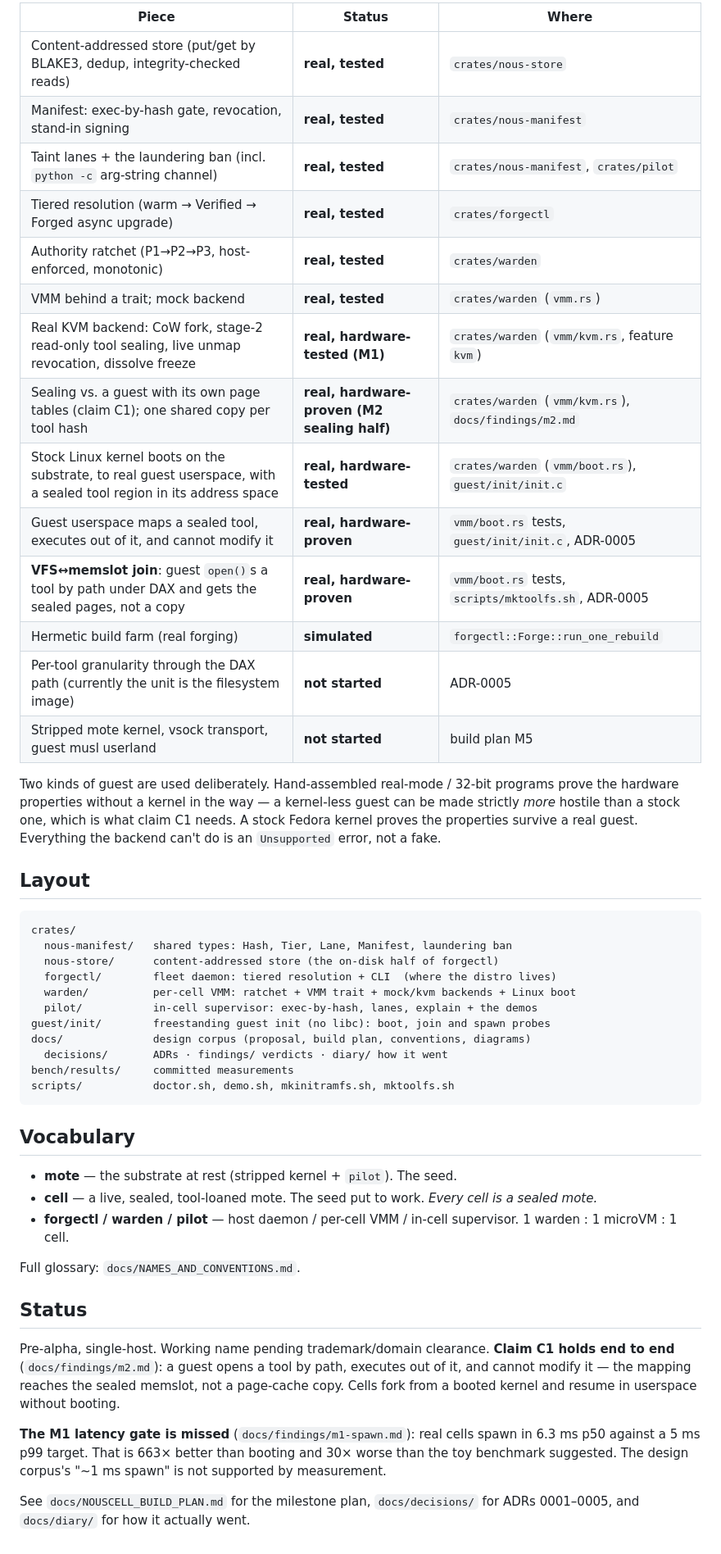
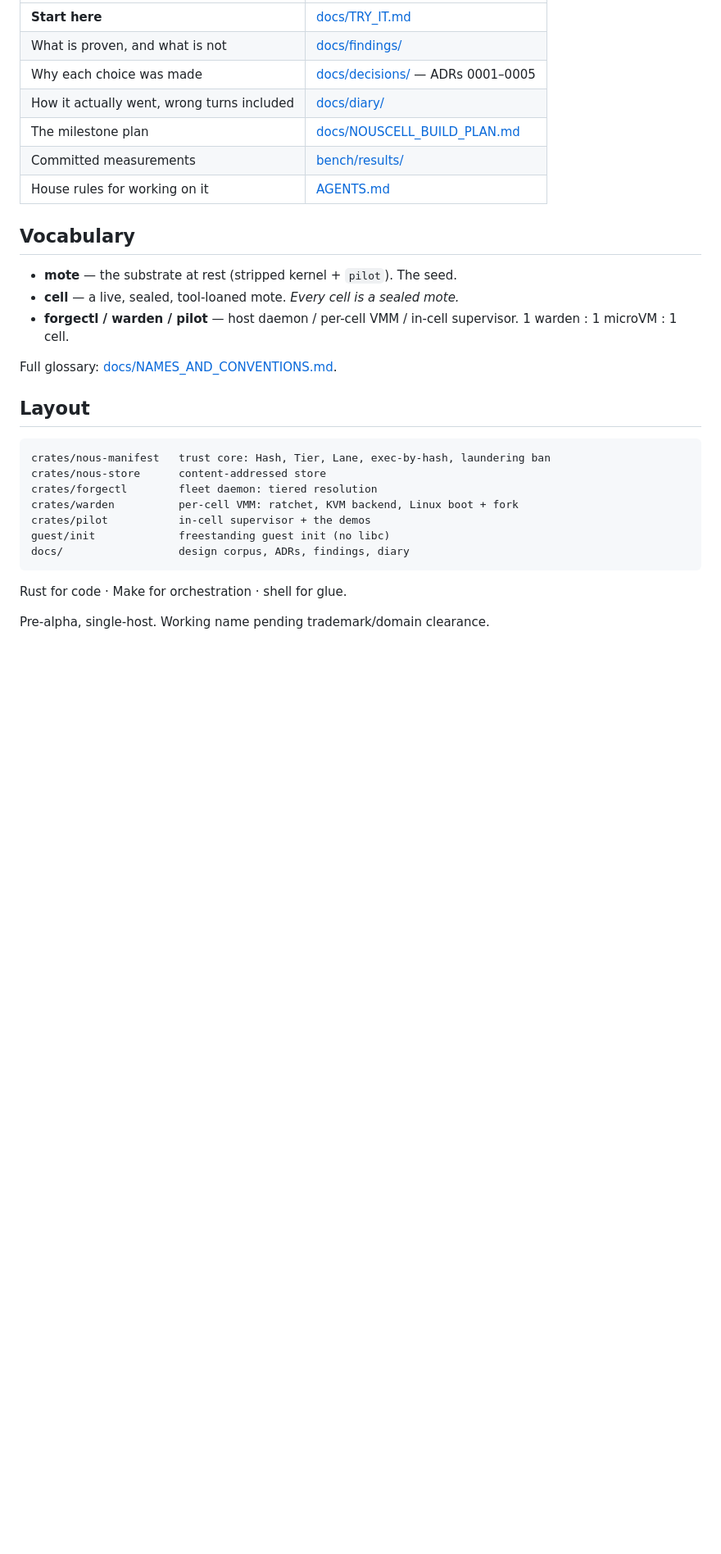
Before and after one commit to sympozium-ai/celln, a Markdown page: README.md, the part around one of its changes. Shown at 82% size. Rendered like a GitHub page; blank space fills up the shorter version.

````diff
--- a/README.md
+++ b/README.md
@@ -82,63 +62,35 @@ if it were:
 
-| Piece | Status | Where |
-|-------|--------|-------|
-| Content-addressed store (put/get by BLAKE3, dedup, integrity-checked reads) | **real, tested** | `crates/nous-store` |
-| Manifest: exec-by-hash gate, revocation, stand-in signing | **real, tested** | `crates/nous-manifest` |
-| Taint lanes + the laundering ban (incl. `python -c` arg-string channel) | **real, tested** | `crates/nous-manifest`, `crates/pilot` |
-| Tiered resolution (warm → Verified → Forged async upgrade) | **real, tested** | `crates/forgectl` |
-| Authority ratchet (P1→P2→P3, host-enforced, monotonic) | **real, tested** | `crates/warden` |
-| VMM behind a trait; mock backend | **real, tested** | `crates/warden` (`vmm.rs`) |
-| Real KVM backend: CoW fork, stage-2 read-only tool sealing, live unmap revocation, dissolve freeze | **real, hardware-tested (M1)** | `crates/warden` (`vmm/kvm.rs`, feature `kvm`) |
-| Sealing vs. a guest with its own page tables (claim C1); one shared copy per tool hash | **real, hardware-proven (M2 sealing half)** | `crates/warden` (`vmm/kvm.rs`), `docs/findings/m2.md` |
-| Stock Linux kernel boots on the substrate, to real guest userspace, with a sealed tool region in its address space | **real, hardware-tested** | `crates/warden` (`vmm/boot.rs`), `guest/init/init.c` |
-| Guest userspace maps a sealed tool, executes out of it, and cannot modify it | **real, hardware-proven** | `vmm/boot.rs` tests, `guest/init/init.c`, ADR-0005 |
-| **VFS↔memslot join**: guest `open()`s a tool by path under DAX and gets the sealed pages, not a copy | **real, hardware-proven** | `vmm/boot.rs` tests, `scripts/mktoolfs.sh`, ADR-0005 |
-| Hermetic build farm (real forging) | **simulated** | `forgectl::Forge::run_one_rebuild` |
-| Per-tool granularity through the DAX path (currently the unit is the filesystem image) | **not started** | ADR-0005 |
-| Stripped mote kernel, vsock transport, guest musl userland | **not started** | build plan M5 |
+| | |
+|---|---|
+| **Start here** | [docs/TRY_IT.md](docs/TRY_IT.md) |
+| What is proven, and what is not | [docs/findings/](docs/findings/) |
+| Why each choice was made | [docs/decisions/](docs/decisions/) — ADRs 0001–0005 |
+| How it actually went, wrong turns included | [docs/diary/](docs/diary/) |
+| The milestone plan | [docs/NOUSCELL_BUILD_PLAN.md](docs/NOUSCELL_BUILD_PLAN.md) |
+| Committed measurements | [bench/results/](bench/results/) |
+| House rules for working on it | [AGENTS.md](AGENTS.md) |
 
-Two kinds of guest are used deliberately. Hand-assembled real-mode / 32-bit
-programs prove the hardware properties without a kernel in the way — a
-kernel-less guest can be made strictly *more* hostile than a stock one, which is
-what claim C1 needs. A stock Fedora kernel proves the properties survive a real
-guest. Everything the backend can't do is an `Unsupported` error, not a fake.
+## Vocabulary
+
+- **mote** — the substrate at rest (stripped kernel + `pilot`). The seed.
+- **cell** — a live, sealed, tool-loaned mote. *Every cell is a sealed mote.*
+- **forgectl / warden / pilot** — host daemon / per-cell VMM / in-cell
+  supervisor. 1 warden : 1 microVM : 1 cell.
+
+Full glossary: [docs/NAMES_AND_CONVENTIONS.md](docs/NAMES_AND_CONVENTIONS.md).
 
 ## Layout
 
 ```
-crates/
-  nous-manifest/   shared types: Hash, Tier, Lane, Manifest, laundering ban
-  nous-store/      content-addressed store (the on-disk half of forgectl)
-  forgectl/        fleet daemon: tiered resolution + CLI  (where the distro lives)
-  warden/          per-cell VMM: ratchet + VMM trait + mock/kvm backends + Linux boot
-  pilot/           in-cell supervisor: exec-by-hash, lanes, explain + the demos
-guest/init/        freestanding guest init (no libc): boot, join and spawn probes
-docs/              design corpus (proposal, build plan, conventions, diagrams)
-  decisions/       ADRs · findings/ verdicts · diary/ how it went
-bench/results/     committed measurements
-scripts/           doctor.sh, demo.sh, mkinitramfs.sh, mktoolfs.sh
+crates/nous-manifest   trust core: Hash, Tier, Lane, exec-by-hash, laundering ban
+crates/nous-store      content-addressed store
+crates/forgectl        fleet daemon: tiered resolution
+crates/warden          per-cell VMM: ratchet, KVM backend, Linux boot + fork
+crates/pilot           in-cell supervisor + the demos
+guest/init             freestanding guest init (no libc)
+docs/                  design corpus, ADRs, findings, diary
 ```
 
-## Vocabulary
-
-- **mote** — the substrate at rest (stripped kernel + `pilot`). The seed.
-- **cell** — a live, sealed, tool-loaned mote. The seed put to work. *Every cell is a sealed mote.*
-- **forgectl / warden / pilot** — host daemon / per-cell VMM / in-cell supervisor. 1 warden : 1 microVM : 1 cell.
-
-Full glossary: `docs/NAMES_AND_CONVENTIONS.md`.
-
-## Status
+Rust for code · Make for orchestration · shell for glue.
 
 Pre-alpha, single-host. Working name pending trademark/domain clearance.
-**Claim C1 holds end to end** (`docs/findings/m2.md`): a guest opens a tool by
-path, executes out of it, and cannot modify it — the mapping reaches the sealed
-memslot, not a page-cache copy. Cells fork from a booted kernel and resume in
-userspace without booting.
-
-**The M1 latency gate is missed** (`docs/findings/m1-spawn.md`): real cells spawn
-in 6.3 ms p50 against a 5 ms p99 target. That is 663× better than booting and 30×
-worse than the toy benchmark suggested. The design corpus's "~1 ms spawn" is not
-supported by measurement.
-
-See `docs/NOUSCELL_BUILD_PLAN.md` for the milestone plan, `docs/decisions/` for
-ADRs 0001–0005, and `docs/diary/` for how it actually went.
````
Also changed, not shown: other parts of README.md (+40 -60 lines), docs/TRY_IT.md (added, +185 -0 lines).
